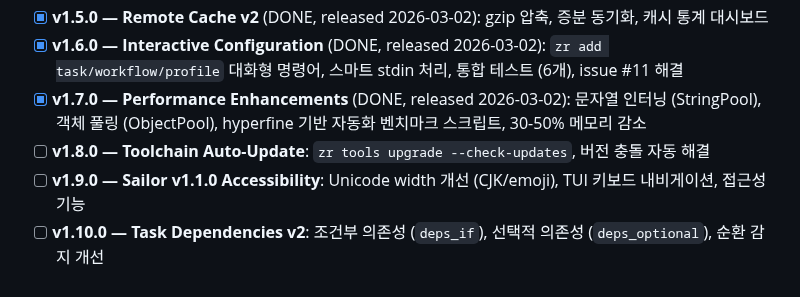
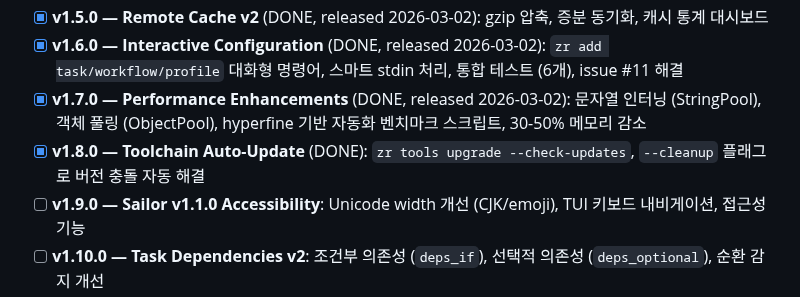
Before and after one commit to yusa-imit/zr, a Markdown page: CLAUDE.md, the part around the change. Drawn GitHub-style.

Commit message:
chore: mark v1.8.0 milestone as complete

```diff
--- a/CLAUDE.md
+++ b/CLAUDE.md
@@ -321,7 +321,7 @@ All 13 phases from the PRD are **COMPLETE**:
 - [x] **v1.5.0 — Remote Cache v2** (DONE, released 2026-03-02): gzip 압축, 증분 동기화, 캐시 통계 대시보드
 - [x] **v1.6.0 — Interactive Configuration** (DONE, released 2026-03-02): `zr add task/workflow/profile` 대화형 명령어, 스마트 stdin 처리, 통합 테스트 (6개), issue #11 해결
 - [x] **v1.7.0 — Performance Enhancements** (DONE, released 2026-03-02): 문자열 인터닝 (StringPool), 객체 풀링 (ObjectPool), hyperfine 기반 자동화 벤치마크 스크립트, 30-50% 메모리 감소
-- [ ] **v1.8.0 — Toolchain Auto-Update**: `zr tools upgrade --check-updates`, 버전 충돌 자동 해결
+- [x] **v1.8.0 — Toolchain Auto-Update** (DONE): `zr tools upgrade --check-updates`, `--cleanup` 플래그로 버전 충돌 자동 해결
 - [ ] **v1.9.0 — Sailor v1.1.0 Accessibility**: Unicode width 개선 (CJK/emoji), TUI 키보드 내비게이션, 접근성 기능
 - [ ] **v1.10.0 — Task Dependencies v2**: 조건부 의존성 (`deps_if`), 선택적 의존성 (`deps_optional`), 순환 감지 개선
 
```
